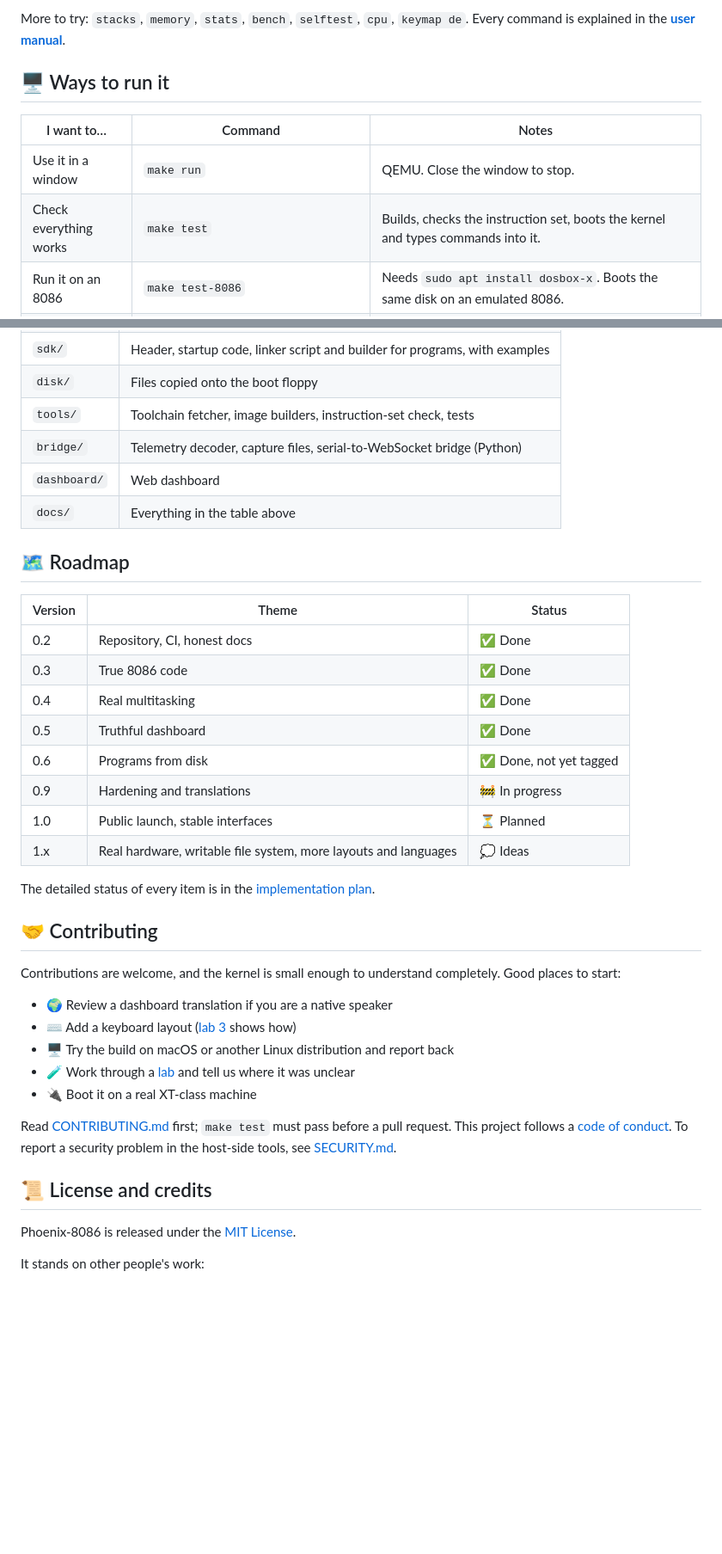
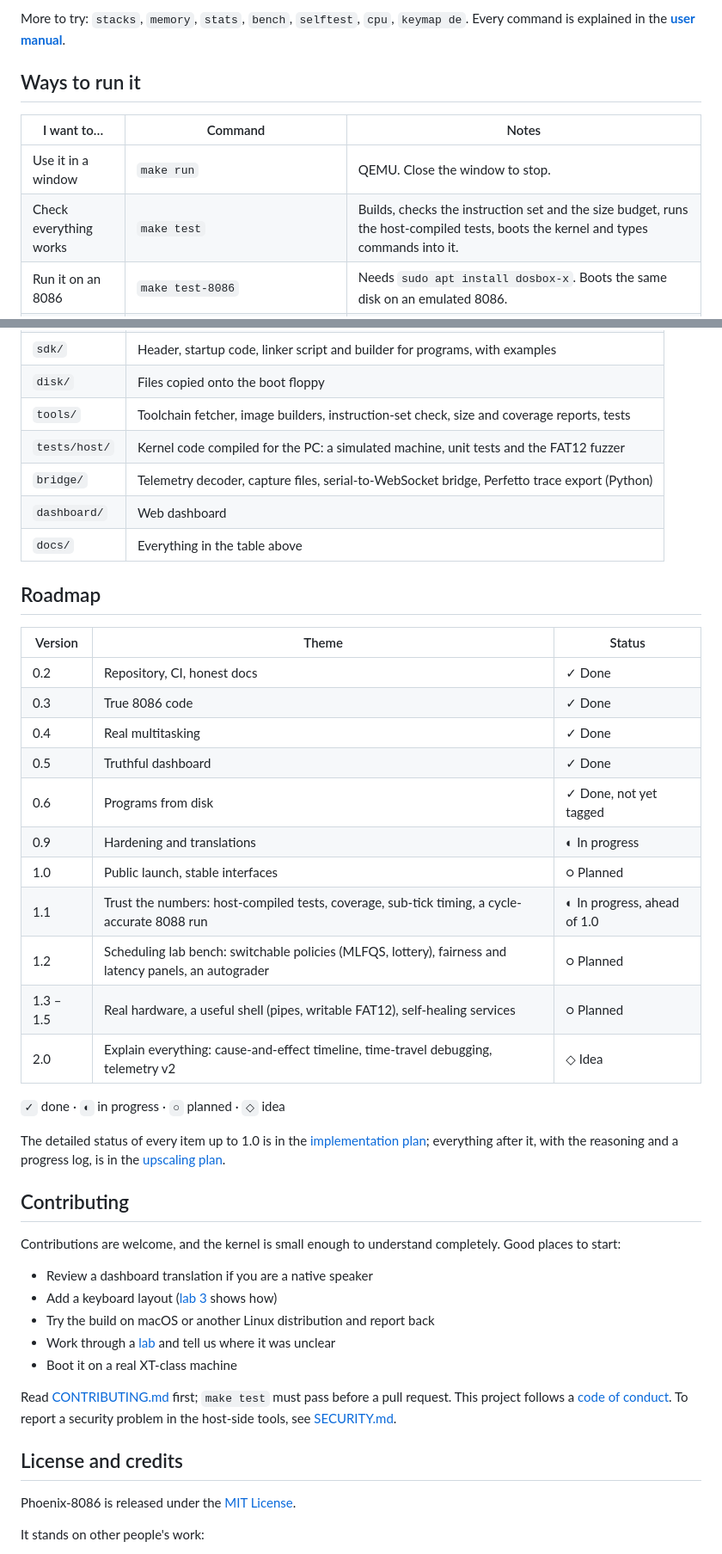
Before and after one commit to khandakerCodes/PHOENIX_8086, a Markdown page: README.md, 2 parts joined by grey strips. Shown at 86% size. GitHub-like rendering; folded sections open; blank space fills up the shorter version.

```diff
--- a/README.md
+++ b/README.md
@@ -209,12 +210,12 @@ The kernel refuses every system call that hands it memory the program does not o
 
 More to try: `stacks`, `memory`, `stats`, `bench`, `selftest`, `cpu`, `keymap de`. Every command is explained in the **[user manual](docs/manual.md)**.
 
-## 🖥️ Ways to run it
+## Ways to run it
 
 | I want to… | Command | Notes |
 | --- | --- | --- |
 | Use it in a window | `make run` | QEMU. Close the window to stop. |
-| Check everything works | `make test` | Builds, checks the instruction set, boots the kernel and types commands into it. |
+| Check everything works | `make test` | Builds, checks the instruction set and the size budget, runs the host-compiled tests, boots the kernel and types commands into it. |
 | Run it on an 8086 | `make test-8086` | Needs `sudo apt install dosbox-x`. Boots the same disk on an emulated 8086. |
 | See the dashboard | `./phoenix.sh` | Needs `pip install -r bridge/requirements.txt`. Then open <http://localhost:8080>. |
 | Run it in a browser | `./tools/build_site.sh` | Then `python3 -m http.server 8080 --directory site`. The kernel runs inside the page. |
@@ -530,40 +533,46 @@ A program that imitates a computer. QEMU, DOSBox-X and v86 are the three used he
 | `linker/` | Kernel linker script |
 | `sdk/` | Header, startup code, linker script and builder for programs, with examples |
 | `disk/` | Files copied onto the boot floppy |
-| `tools/` | Toolchain fetcher, image builders, instruction-set check, tests |
-| `bridge/` | Telemetry decoder, capture files, serial-to-WebSocket bridge (Python) |
+| `tools/` | Toolchain fetcher, image builders, instruction-set check, size and coverage reports, tests |
+| `tests/host/` | Kernel code compiled for the PC: a simulated machine, unit tests and the FAT12 fuzzer |
+| `bridge/` | Telemetry decoder, capture files, serial-to-WebSocket bridge, Perfetto trace export (Python) |
 | `dashboard/` | Web dashboard |
 | `docs/` | Everything in the table above |
 </details>
 
-## 🗺️ Roadmap
+## Roadmap
 
 | Version | Theme | Status |
 | --- | --- | --- |
-| 0.2 | Repository, CI, honest docs | ✅ Done |
-| 0.3 | True 8086 code | ✅ Done |
-| 0.4 | Real multitasking | ✅ Done |
-| 0.5 | Truthful dashboard | ✅ Done |
-| 0.6 | Programs from disk | ✅ Done, not yet tagged |
-| 0.9 | Hardening and translations | 🚧 In progress |
-| 1.0 | Public launch, stable interfaces | ⏳ Planned |
-| 1.x | Real hardware, writable file system, more layouts and languages | 💭 Ideas |
+| 0.2 | Repository, CI, honest docs | ✓ Done |
+| 0.3 | True 8086 code | ✓ Done |
+| 0.4 | Real multitasking | ✓ Done |
+| 0.5 | Truthful dashboard | ✓ Done |
+| 0.6 | Programs from disk | ✓ Done, not yet tagged |
+| 0.9 | Hardening and translations | ◐ In progress |
+| 1.0 | Public launch, stable interfaces | ○ Planned |
+| 1.1 | Trust the numbers: host-compiled tests, coverage, sub-tick timing, a cycle-accurate 8088 run | ◐ In progress, ahead of 1.0 |
+| 1.2 | Scheduling lab bench: switchable policies (MLFQS, lottery), fairness and latency panels, an autograder | ○ Planned |
+| 1.3 – 1.5 | Real hardware, a useful shell (pipes, writable FAT12), self-healing services | ○ Planned |
+| 2.0 | Explain everything: cause-and-effect timeline, time-travel debugging, telemetry v2 | ◇ Idea |
 
-The detailed status of every item is in the [implementation plan](implementation_plan.md).
+`✓` done · `◐` in progress · `○` planned · `◇` idea
 
-## 🤝 Contributing
+The detailed status of every item up to 1.0 is in the [implementation plan](implementation_plan.md); everything after it, with the reasoning and a progress log, is in the [upscaling plan](UPSCALING.md).
+
+## Contributing
 
 Contributions are welcome, and the kernel is small enough to understand completely. Good places to start:
 
-- 🌍 Review a dashboard translation if you are a native speaker
-- ⌨️ Add a keyboard layout ([lab 3](docs/labs/03-keyboard-layout.md) shows how)
-- 🖥️ Try the build on macOS or another Linux distribution and report back
-- 🧪 Work through a [lab](docs/labs/README.md) and tell us where it was unclear
-- 🔌 Boot it on a real XT-class machine
+- Review a dashboard translation if you are a native speaker
+- Add a keyboard layout ([lab 3](docs/labs/03-keyboard-layout.md) shows how)
+- Try the build on macOS or another Linux distribution and report back
+- Work through a [lab](docs/labs/README.md) and tell us where it was unclear
+- Boot it on a real XT-class machine
 
 Read [CONTRIBUTING.md](CONTRIBUTING.md) first; `make test` must pass before a pull request. This project follows a [code of conduct](CODE_OF_CONDUCT.md). To report a security problem in the host-side tools, see [SECURITY.md](SECURITY.md).
 
-## 📜 License and credits
+## License and credits
 
 Phoenix-8086 is released under the [MIT License](LICENSE).
 
```
Also changed, not shown: other parts of README.md (+54 -51 lines).
